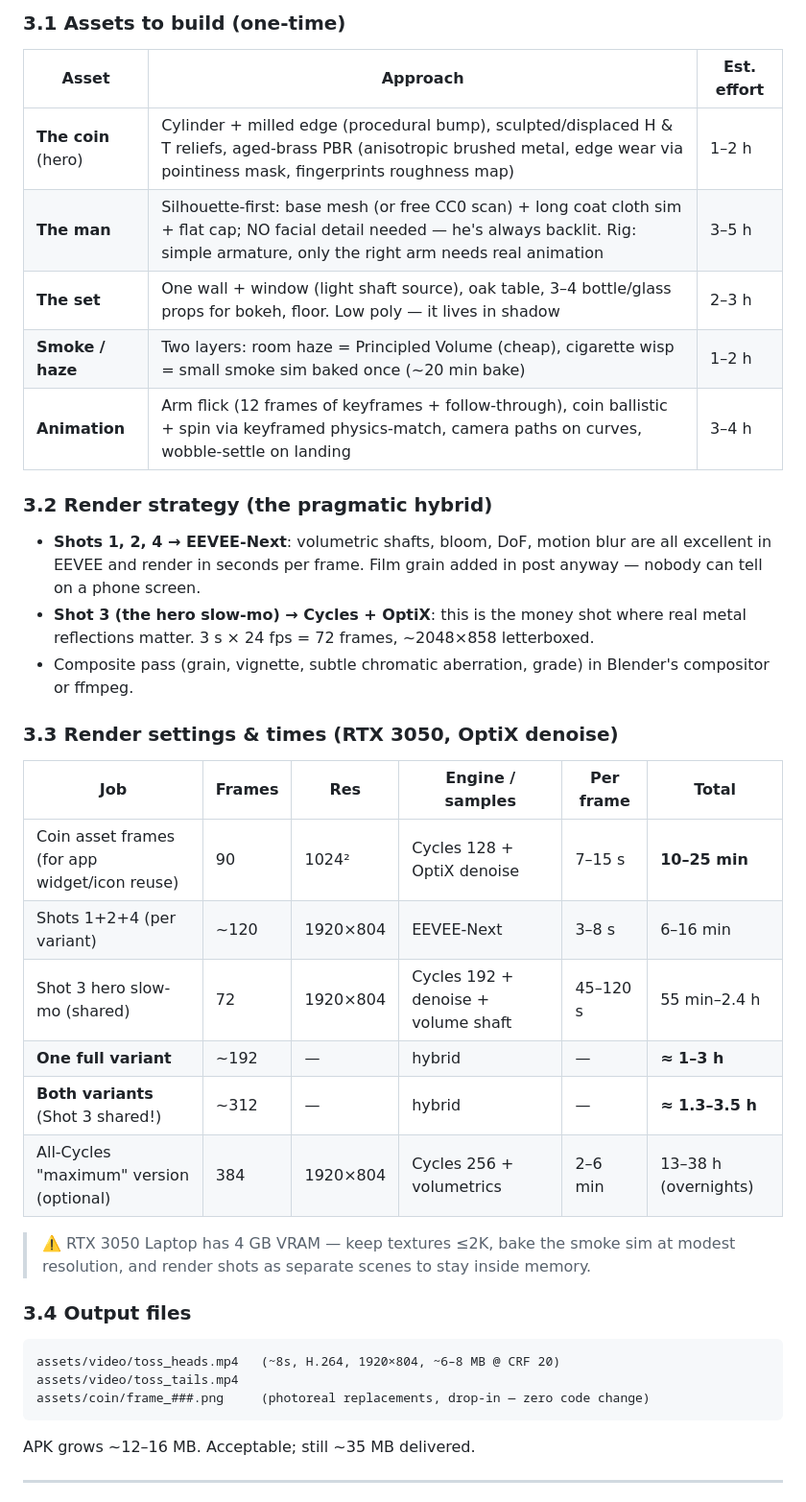
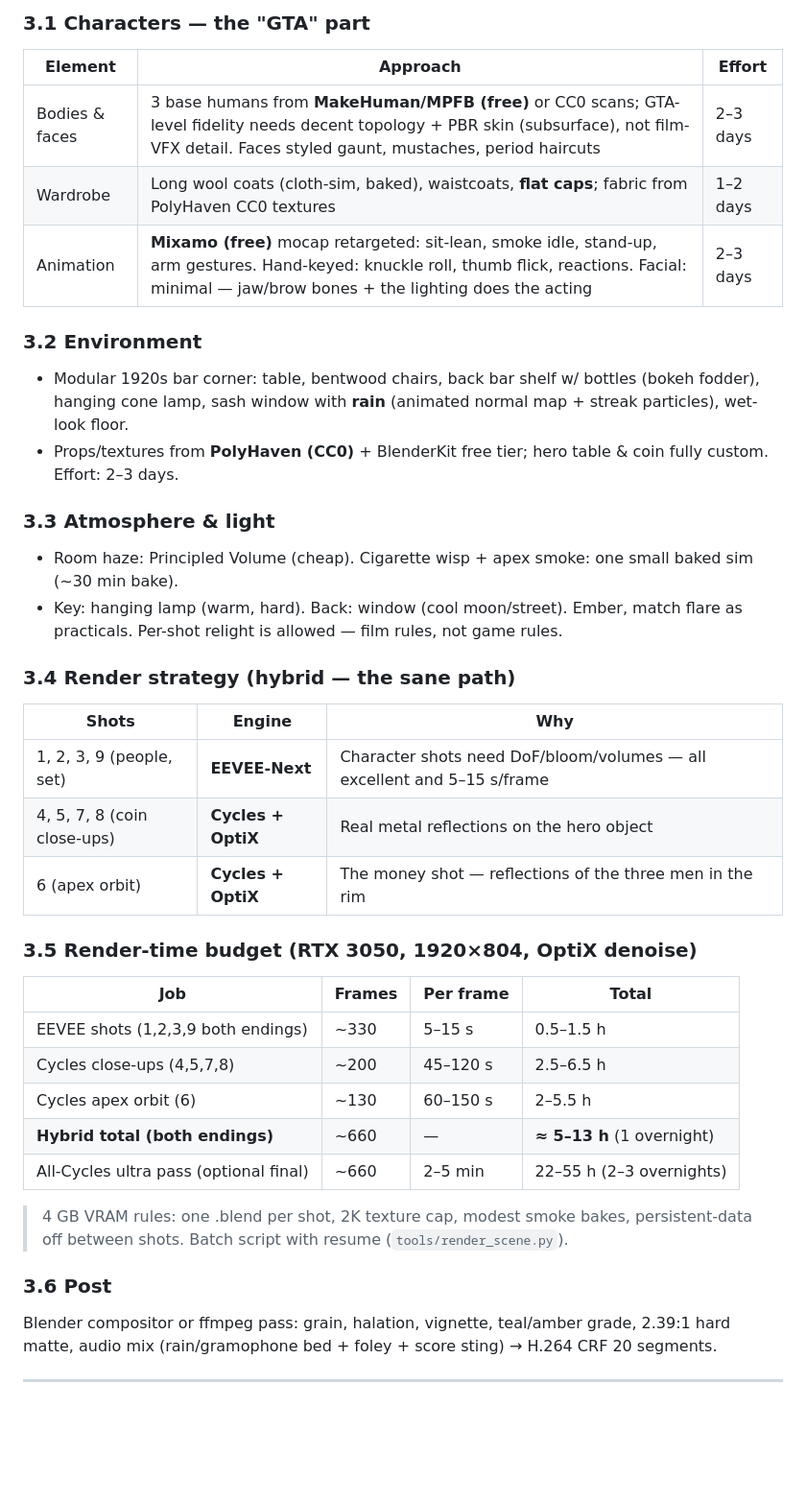
Before and after one commit to Abhi-shekes/cointoss, a Markdown page: CINEMATIC_PLAN.md, the part around one of its changes. Shown at 96% size. Drawn GitHub-style; blank space fills up the shorter version.

````diff
--- a/CINEMATIC_PLAN.md
+++ b/CINEMATIC_PLAN.md
@@ -52,47 +74,47 @@ micro-drift). Every cut lands on a sound.
 
-### 3.1 Assets to build (one-time)
+### 3.1 Characters — the "GTA" part
+| Element | Approach | Effort |
+|---|---|---|
+| Bodies & faces | 3 base humans from **MakeHuman/MPFB (free)** or CC0 scans; GTA-level fidelity needs decent topology + PBR skin (subsurface), not film-VFX detail. Faces styled gaunt, mustaches, period haircuts | 2–3 days |
+| Wardrobe | Long wool coats (cloth-sim, baked), waistcoats, **flat caps**; fabric from PolyHaven CC0 textures | 1–2 days |
+| Animation | **Mixamo (free)** mocap retargeted: sit-lean, smoke idle, stand-up, arm gestures. Hand-keyed: knuckle roll, thumb flick, reactions. Facial: minimal — jaw/brow bones + the lighting does the acting | 2–3 days |
 
-| Asset | Approach | Est. effort |
+### 3.2 Environment
+- Modular 1920s bar corner: table, bentwood chairs, back bar shelf w/ bottles
+  (bokeh fodder), hanging cone lamp, sash window with **rain** (animated normal
+  map + streak particles), wet-look floor.
+- Props/textures from **PolyHaven (CC0)** + BlenderKit free tier; hero table &
+  coin fully custom. Effort: 2–3 days.
+
+### 3.3 Atmosphere & light
+- Room haze: Principled Volume (cheap). Cigarette wisp + apex smoke: one small
+  baked sim (~30 min bake).
+- Key: hanging lamp (warm, hard). Back: window (cool moon/street). Ember, match
+  flare as practicals. Per-shot relight is allowed — film rules, not game rules.
+
+### 3.4 Render strategy (hybrid — the sane path)
+| Shots | Engine | Why |
 |---|---|---|
-| **The coin** (hero) | Cylinder + milled edge (procedural bump), sculpted/displaced H & T reliefs, aged-brass PBR (anisotropic brushed metal, edge wear via pointiness mask, fingerprints roughness map) | 1–2 h |
-| **The man** | Silhouette-first: base mesh (or free CC0 scan) + long coat cloth sim + flat cap; NO facial detail needed — he's always backlit. Rig: simple armature, only the right arm needs real animation | 3–5 h |
-| **The set** | One wall + window (light shaft source), oak table, 3–4 bottle/glass props for bokeh, floor. Low poly — it lives in shadow | 2–3 h |
-| **Smoke / haze** | Two layers: room haze = Principled Volume (cheap), cigarette wisp = small smoke sim baked once (~20 min bake) | 1–2 h |
-| **Animation** | Arm flick (12 frames of keyframes + follow-through), coin ballistic + spin via keyframed physics-match, camera paths on curves, wobble-settle on landing | 3–4 h |
+| 1, 2, 3, 9 (people, set) | **EEVEE-Next** | Character shots need DoF/bloom/volumes — all excellent and 5–15 s/frame |
+| 4, 5, 7, 8 (coin close-ups) | **Cycles + OptiX** | Real metal reflections on the hero object |
+| 6 (apex orbit) | **Cycles + OptiX** | The money shot — reflections of the three men in the rim |
 
-### 3.2 Render strategy (the pragmatic hybrid)
+### 3.5 Render-time budget (RTX 3050, 1920×804, OptiX denoise)
+| Job | Frames | Per frame | Total |
+|---|---|---|---|
+| EEVEE shots (1,2,3,9 both endings) | ~330 | 5–15 s | 0.5–1.5 h |
+| Cycles close-ups (4,5,7,8) | ~200 | 45–120 s | 2.5–6.5 h |
+| Cycles apex orbit (6) | ~130 | 60–150 s | 2–5.5 h |
+| **Hybrid total (both endings)** | ~660 | — | **≈ 5–13 h** (1 overnight) |
+| All-Cycles ultra pass (optional final) | ~660 | 2–5 min | 22–55 h (2–3 overnights) |
 
-- **Shots 1, 2, 4 → EEVEE-Next**: volumetric shafts, bloom, DoF, motion blur are
-  all excellent in EEVEE and render in seconds per frame. Film grain added in
-  post anyway — nobody can tell on a phone screen.
-- **Shot 3 (the hero slow-mo) → Cycles + OptiX**: this is the money shot where
-  real metal reflections matter. 3 s × 24 fps = 72 frames, ~2048×858 letterboxed.
-- Composite pass (grain, vignette, subtle chromatic aberration, grade) in
-  Blender's compositor or ffmpeg.
+> 4 GB VRAM rules: one .blend per shot, 2K texture cap, modest smoke bakes,
+> persistent-data off between shots. Batch script with resume (`tools/render_scene.py`).
 
-### 3.3 Render settings & times (RTX 3050, OptiX denoise)
-
-| Job | Frames | Res | Engine / samples | Per frame | Total |
-|---|---|---|---|---|---|
-| Coin asset frames (for app widget/icon reuse) | 90 | 1024² | Cycles 128 + OptiX denoise | 7–15 s | **10–25 min** |
-| Shots 1+2+4 (per variant) | ~120 | 1920×804 | EEVEE-Next | 3–8 s | 6–16 min |
-| Shot 3 hero slow-mo (shared) | 72 | 1920×804 | Cycles 192 + denoise + volume shaft | 45–120 s | 55 min–2.4 h |
-| **One full variant** | ~192 | — | hybrid | — | **≈ 1–3 h** |
-| **Both variants** (Shot 3 shared!) | ~312 | — | hybrid | — | **≈ 1.3–3.5 h** |
-| All-Cycles "maximum" version (optional) | 384 | 1920×804 | Cycles 256 + volumetrics | 2–6 min | 13–38 h (overnights) |
-
-> ⚠️ RTX 3050 Laptop has 4 GB VRAM — keep textures ≤2K, bake the smoke sim at
-> modest resolution, and render shots as separate scenes to stay inside memory.
-
-### 3.4 Output files
-
-```
-assets/video/toss_heads.mp4   (~8s, H.264, 1920×804, ~6–8 MB @ CRF 20)
-assets/video/toss_tails.mp4
-assets/coin/frame_###.png     (photoreal replacements, drop-in — zero code change)
-```
-
-APK grows ~12–16 MB. Acceptable; still ~35 MB delivered.
+### 3.6 Post
+Blender compositor or ffmpeg pass: grain, halation, vignette, teal/amber grade,
+2.39:1 hard matte, audio mix (rain/gramophone bed + foley + score sting) →
+H.264 CRF 20 segments.
 
 ---
 
````
Also changed, not shown: other parts of CINEMATIC_PLAN.md (+101 -71 lines).
